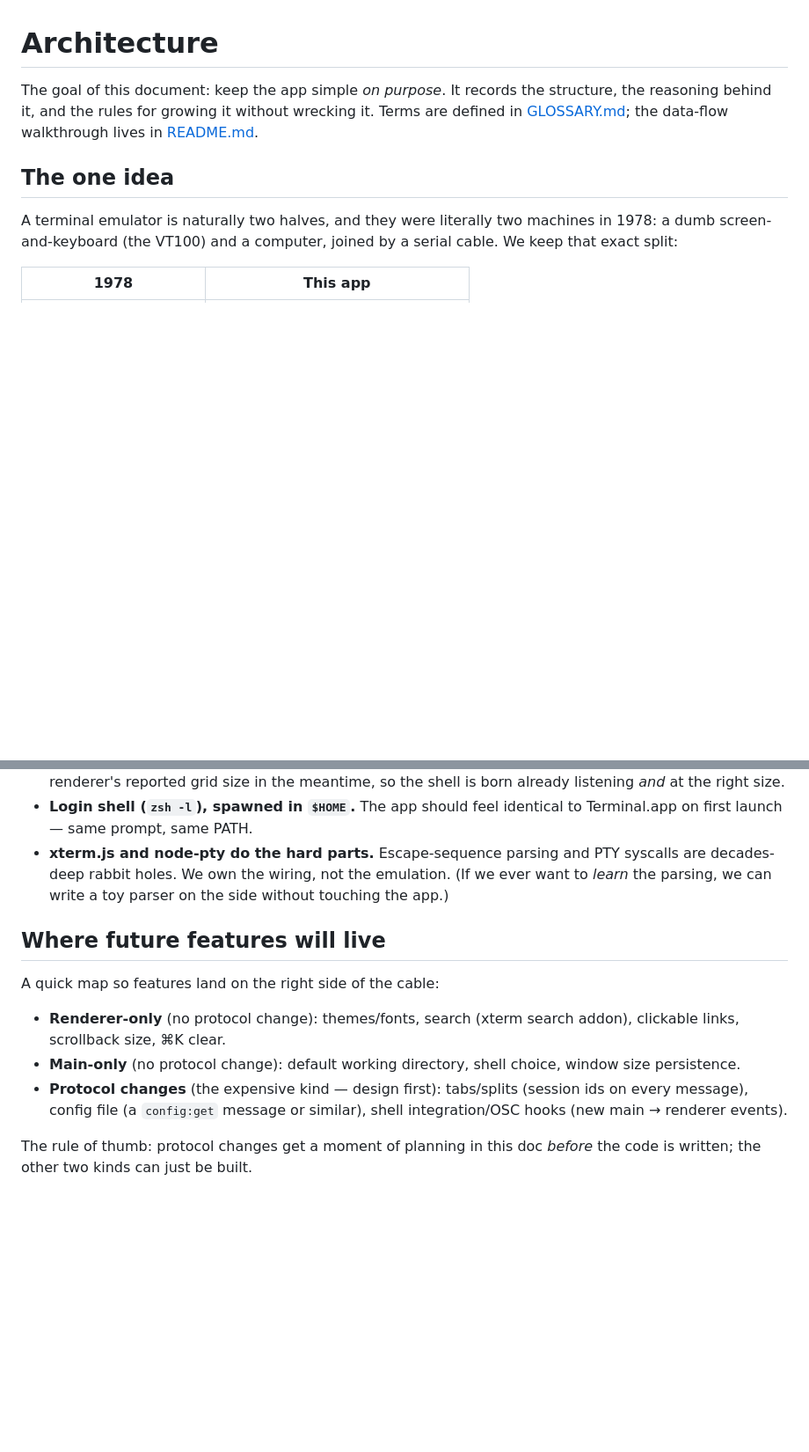
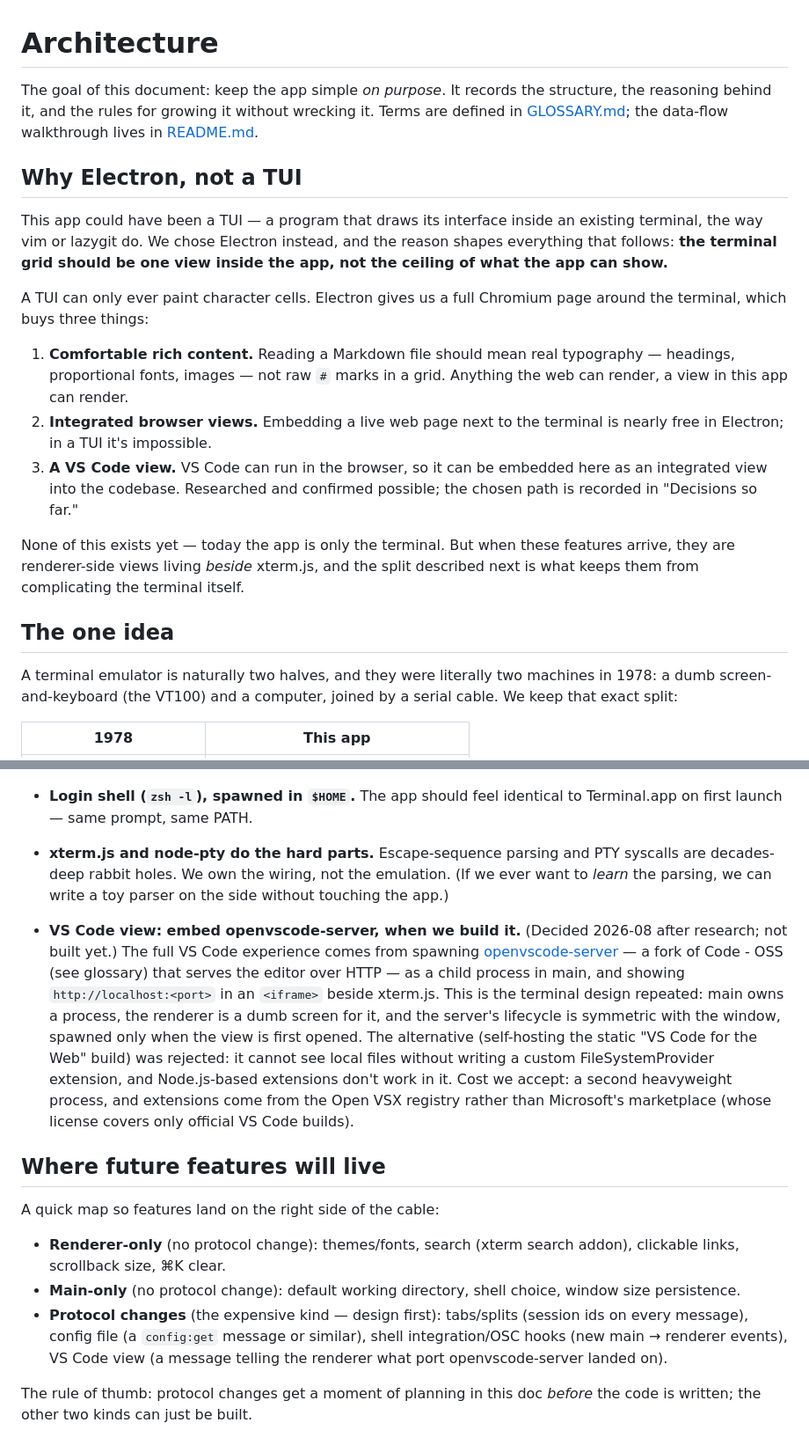
Before and after one commit to luis-herasme/editor, a Markdown page: ARCHITECTURE.md, 2 parts joined by grey strips. Shown at 88% size. Rendered like a GitHub page; blank space fills up the shorter version.

Commit message:
Document why Electron over a TUI, and the VS Code embedding decision
ARCHITECTURE.md gains a "Why Electron, not a TUI" section (rich content,
embedded browser views, an eventual VS Code view) and a decision entry
choosing openvscode-server spawned from main + iframe embed over the
static vscode-web build. GLOSSARY.md defines TUI and the
Code - OSS / openvscode-server / Open VSX naming.

Co-Authored-By: Claude Fable 5 <noreply@anthropic.com>

```diff
--- a/ARCHITECTURE.md
+++ b/ARCHITECTURE.md
@@ -4,6 +4,30 @@ The goal of this document: keep the app simple *on purpose*. It records the
 structure, the reasoning behind it, and the rules for growing it without
 wrecking it. Terms are defined in [GLOSSARY.md](GLOSSARY.md); the data-flow
 walkthrough lives in [README.md](README.md).
+
+## Why Electron, not a TUI
+
+This app could have been a TUI — a program that draws its interface inside an
+existing terminal, the way vim or lazygit do. We chose Electron instead, and
+the reason shapes everything that follows: **the terminal grid should be one
+view inside the app, not the ceiling of what the app can show.**
+
+A TUI can only ever paint character cells. Electron gives us a full Chromium
+page around the terminal, which buys three things:
+
+1. **Comfortable rich content.** Reading a Markdown file should mean real
+   typography — headings, proportional fonts, images — not raw `#` marks in a
+   grid. Anything the web can render, a view in this app can render.
+2. **Integrated browser views.** Embedding a live web page next to the
+   terminal is nearly free in Electron; in a TUI it's impossible.
+3. **A VS Code view.** VS Code can run in the browser, so it can be embedded
+   here as an integrated view into the codebase. Researched and confirmed
+   possible; the chosen path is recorded in "Decisions so far."
+
+None of this exists yet — today the app is only the terminal. But when these
+features arrive, they are renderer-side views living *beside* xterm.js, and
+the split described next is what keeps them from complicating the terminal
+itself.
 
 ## The one idea
 
@@ -83,6 +107,21 @@ change it and update this list.
   emulation. (If we ever want to *learn* the parsing, we can write a toy
   parser on the side without touching the app.)
 
+- **VS Code view: embed openvscode-server, when we build it.** (Decided
+  2026-08 after research; not built yet.) The full VS Code experience comes
+  from spawning [openvscode-server](https://github.com/gitpod-io/openvscode-server)
+  — a fork of Code - OSS (see glossary) that serves the editor over HTTP — as
+  a child process in main, and showing `http://localhost:<port>` in an
+  `<iframe>` beside xterm.js. This is the terminal design repeated: main owns
+  a process, the renderer is a dumb screen for it, and the server's lifecycle
+  is symmetric with the window, spawned only when the view is first opened.
+  The alternative (self-hosting the static "VS Code for the Web" build) was
+  rejected: it cannot see local files without writing a custom
+  FileSystemProvider extension, and Node.js-based extensions don't work in
+  it. Cost we accept: a second heavyweight process, and extensions come from
+  the Open VSX registry rather than Microsoft's marketplace (whose license
+  covers only official VS Code builds).
+
 ## Where future features will live
 
 A quick map so features land on the right side of the cable:
@@ -93,7 +132,9 @@ A quick map so features land on the right side of the cable:
   choice, window size persistence.
 - **Protocol changes** (the expensive kind — design first): tabs/splits
   (session ids on every message), config file (a `config:get` message or
-  similar), shell integration/OSC hooks (new main → renderer events).
+  similar), shell integration/OSC hooks (new main → renderer events),
+  VS Code view (a message telling the renderer what port
+  openvscode-server landed on).
 
 The rule of thumb: protocol changes get a moment of planning in this doc
 *before* the code is written; the other two kinds can just be built.
```
Also changed, not shown: GLOSSARY.md (+20 -0 lines).
